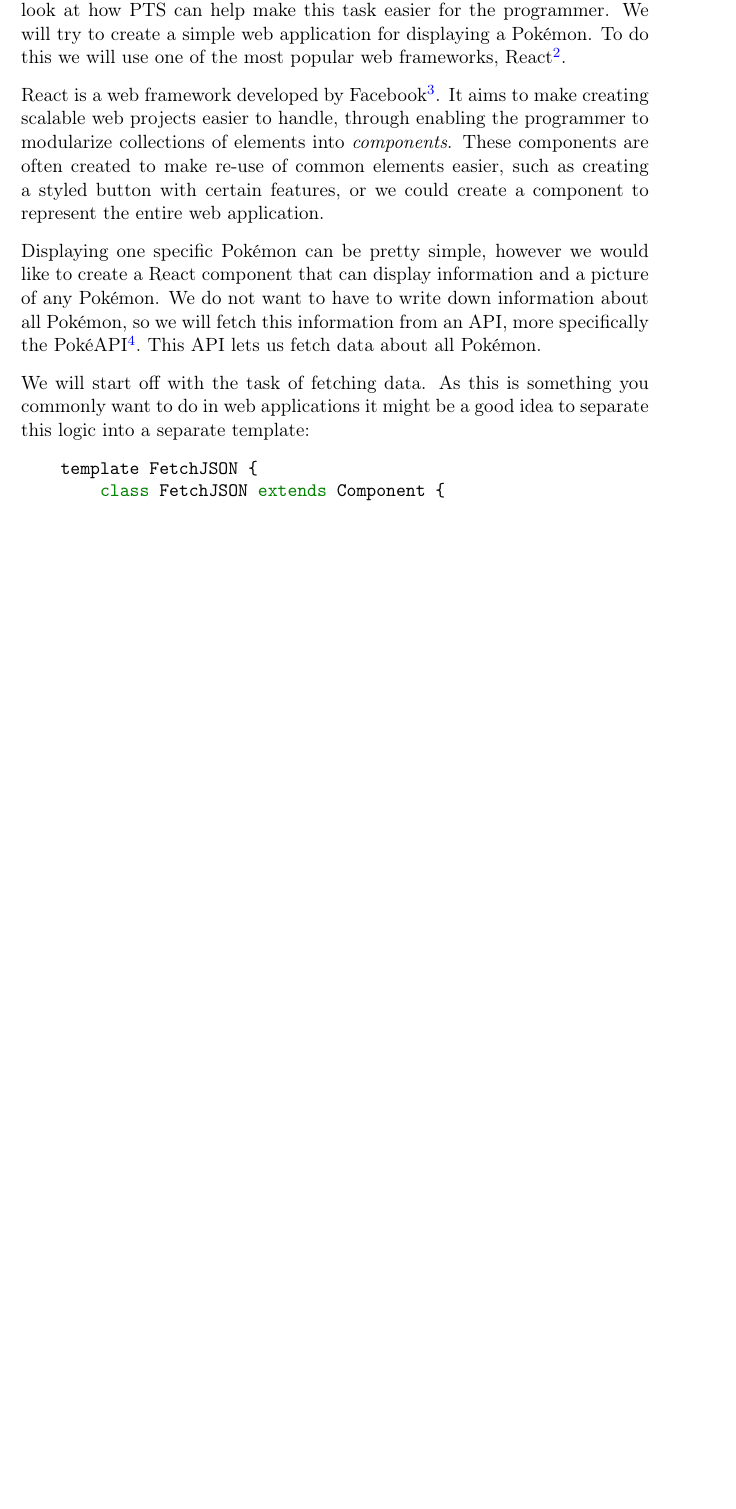
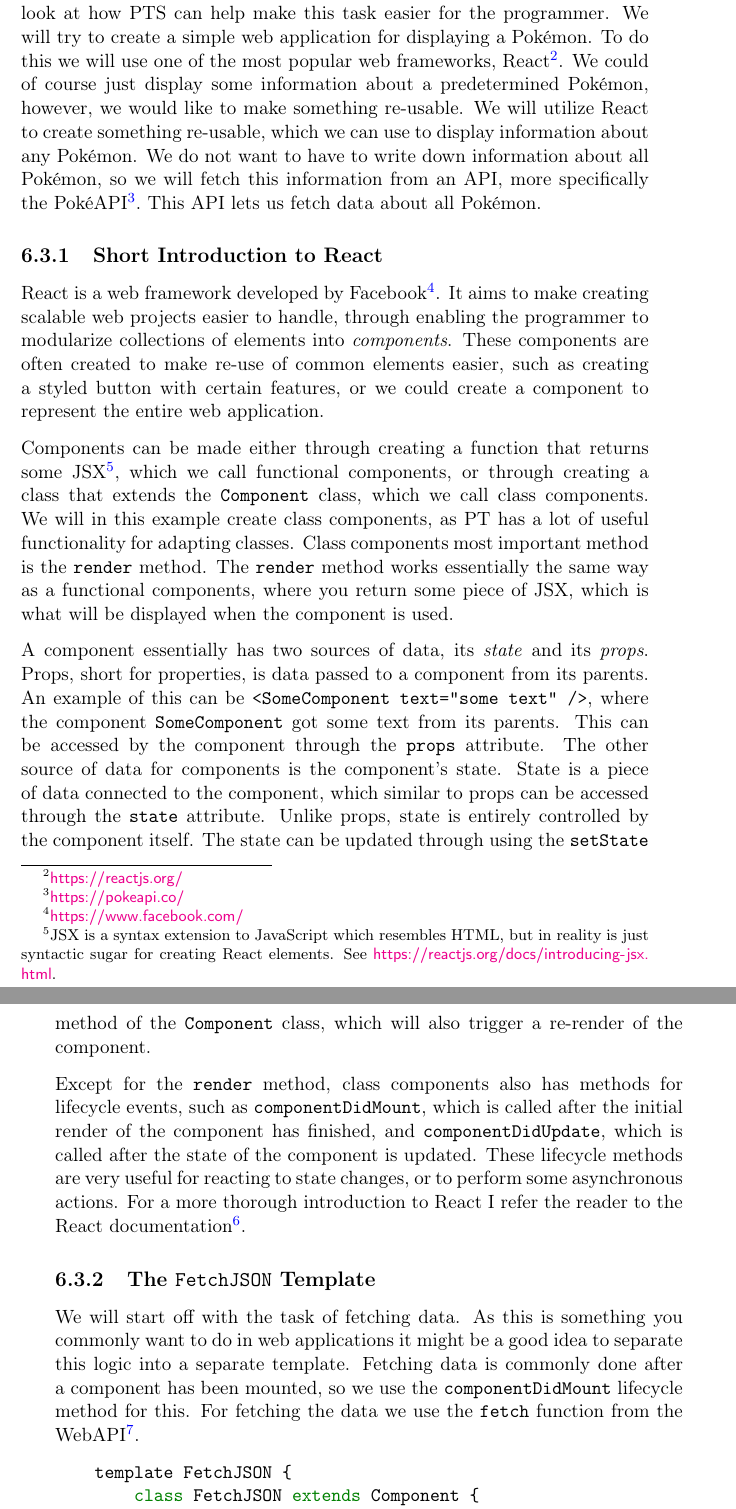
Before and after one commit to petter/master-thesis, a LaTeX thesis (src/main.tex, which reads src/chapters/using-pts/using-pts.tex): part of page 73 of 105 before the commit and two parts of pages 73 and 74 of 105 after it, the two joined at a grey line, cut so that both start at the same text, the shorter picture padded with empty space. Compiled offline with pdfLaTeX; a LaTeX package or settings file that is missing is left out.

Commit message:
Litt mer introduksjon til React og litt finpuss

```diff
--- a/src/chapters/using-pts/using-pts.tex
+++ b/src/chapters/using-pts/using-pts.tex
@@ -95,17 +95,41 @@ The most common use of TypeScript is to create web applications.
 Let us look at how PTS can help make this task easier for the programmer.
 We will try to create a simple web application for displaying a Pokémon.
 To do this we will use one of the most popular web frameworks, React\footnote{\url{https://reactjs.org/}}.
+We could of course just display some information about a predetermined Pokémon, however, we would like to make something re-usable.
+We will utilize React to create something re-usable, which we can use to display information about any Pokémon.
+We do not want to have to write down information about all Pokémon, so we will fetch this information from an API, more specifically the PokéAPI\footnote{\url{https://pokeapi.co/}}.
+This API lets us fetch data about all Pokémon.
+
+\subsection{Short Introduction to React}\label{subsec:short-introduction-to-react}
 
 React is a web framework developed by Facebook\footnote{\url{https://www.facebook.com/}}.
 It aims to make creating scalable web projects easier to handle, through enabling the programmer to modularize collections of elements into \emph{components}.
 These components are often created to make re-use of common elements easier, such as creating a styled button with certain features, or we could create a component to represent the entire web application.
 
-Displaying one specific Pokémon can be pretty simple, however we would like to create a React component that can display information and a picture of any Pokémon.
-We do not want to have to write down information about all Pokémon, so we will fetch this information from an API, more specifically the PokéAPI\footnote{\url{https://pokeapi.co/}}.
-This API lets us fetch data about all Pokémon.
+Components can be made either through creating a function that returns some JSX\footnote{JSX is a syntax extension to JavaScript which resembles HTML, but in reality is just syntactic sugar for creating React elements. See~\url{https://reactjs.org/docs/introducing-jsx.html}.}, which we call functional components, or through creating a class that extends the \codeword{Component} class, which we call class components.
+We will in this example create class components, as PT has a lot of useful functionality for adapting classes.
+Class components most important method is the \codeword{render} method.
+The \codeword{render} method works essentially the same way as a functional components, where you return some piece of JSX, which is what will be displayed when the component is used.
+
+A component essentially has two sources of data, its \emph{state} and its \emph{props}.
+Props, short for properties, is data passed to a component from its parents.
+An example of this can be \codeword{<SomeComponent text="some text" />}, where the component \codeword{SomeComponent} got some text from its parents.
+This can be accessed by the component through the \codeword{props} attribute.
+The other source of data for components is the component's state.
+State is a piece of data connected to the component, which similar to props can be accessed through the \codeword{state} attribute.
+Unlike props, state is entirely controlled by the component itself.
+The state can be updated through using the \codeword{setState} method of the \codeword{Component} class, which will also trigger a re-render of the component.
+
+Except for the \codeword{render} method, class components also has methods for lifecycle events, such as \codeword{componentDidMount}, which is called after the initial render of the component has finished, and \codeword{componentDidUpdate}, which is called after the state of the component is updated.
+These lifecycle methods are very useful for reacting to state changes, or to perform some asynchronous actions.
+For a more thorough introduction to React I refer the reader to the React documentation\footnote{\url{https://reactjs.org/docs/getting-started.html}}.
+
+\subsection{The \codeword{FetchJSON} Template}\label{subsec:the-fetchjson-template}
 
 We will start off with the task of fetching data.
-As this is something you commonly want to do in web applications it might be a good idea to separate this logic into a separate template:
+As this is something you commonly want to do in web applications it might be a good idea to separate this logic into a separate template.
+Fetching data is commonly done after a component has been mounted, so we use the \codeword{componentDidMount} lifecycle method for this.
+For fetching the data we use the \codeword{fetch} function from the WebAPI\footnote{\url{https://developer.mozilla.org/en-US/docs/Web/API/Fetch_API}}.
 
 \begin{minted}{typescript}
     template FetchJSON {
```
Also changed, not shown: src/main.pdf, src/chapters/using-pts/using-pts.tex (10 more changed lines).
